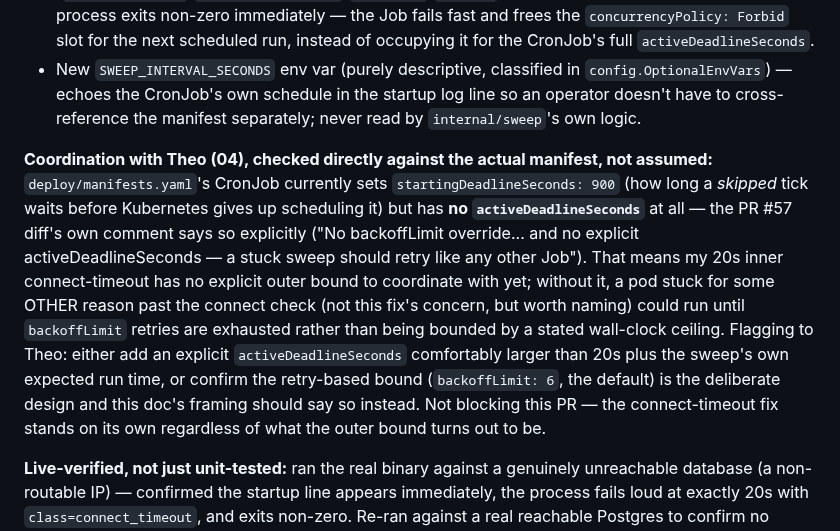
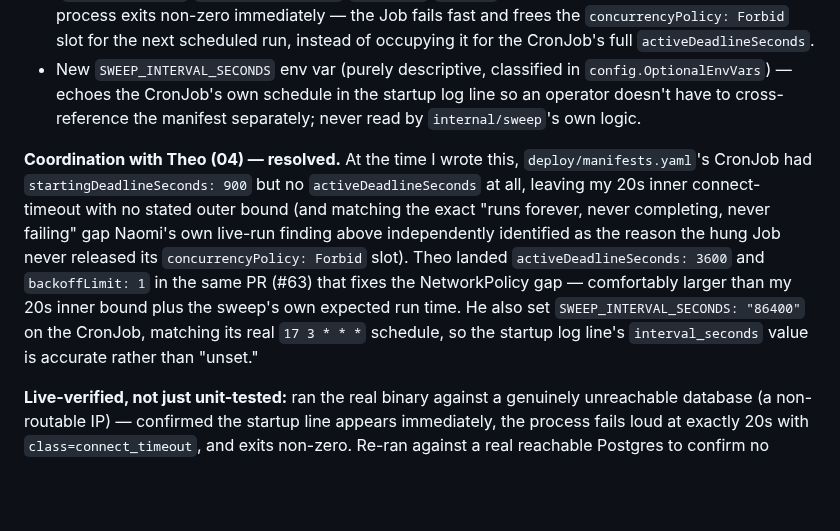
Before and after one commit to wtvamp/loginid-takehome, a Markdown page: 03-engineering-delivery/refinement/LT-44.md, the part around the change. Rendered like a GitHub page; blank space fills up the shorter version.

Commit message:
refinement/LT-44.md: activeDeadlineSeconds coordination resolved
Updated my own earlier note now that Theo landed activeDeadlineSeconds:
3600 + backoffLimit: 1 + SWEEP_INTERVAL_SECONDS in PR #63.

Story: LT-44
Work-By: Renata Cole (03)
Co-Authored-By: Claude Sonnet 5 <noreply@anthropic.com>
Claude-Session: https://claude.ai/code/session_011Cuba4JUvrsQCrTdUj4yzk

```diff
--- a/03-engineering-delivery/refinement/LT-44.md
+++ b/03-engineering-delivery/refinement/LT-44.md
@@ -123,7 +123,7 @@ Full `go build`/`go vet`/`go test`/`staticcheck`/`gofmt`/`gitleaks` clean.
 - On failure, `classifySweepDBConnectError` names the failure class (`connect_timeout`/`connection_refused`/`dns_error`/`unknown`) in one structured log line, and the process exits non-zero immediately — the Job fails fast and frees the `concurrencyPolicy: Forbid` slot for the next scheduled run, instead of occupying it for the CronJob's full `activeDeadlineSeconds`.
 - New `SWEEP_INTERVAL_SECONDS` env var (purely descriptive, classified in `config.OptionalEnvVars`) — echoes the CronJob's own schedule in the startup log line so an operator doesn't have to cross-reference the manifest separately; never read by `internal/sweep`'s own logic.
 
-**Coordination with Theo (04), checked directly against the actual manifest, not assumed:** `deploy/manifests.yaml`'s CronJob currently sets `startingDeadlineSeconds: 900` (how long a *skipped* tick waits before Kubernetes gives up scheduling it) but has **no `activeDeadlineSeconds`** at all — the PR #57 diff's own comment says so explicitly ("No backoffLimit override... and no explicit activeDeadlineSeconds — a stuck sweep should retry like any other Job"). That means my 20s inner connect-timeout has no explicit outer bound to coordinate with yet; without it, a pod stuck for some OTHER reason past the connect check (not this fix's concern, but worth naming) could run until `backoffLimit` retries are exhausted rather than being bounded by a stated wall-clock ceiling. Flagging to Theo: either add an explicit `activeDeadlineSeconds` comfortably larger than 20s plus the sweep's own expected run time, or confirm the retry-based bound (`backoffLimit: 6`, the default) is the deliberate design and this doc's framing should say so instead. Not blocking this PR — the connect-timeout fix stands on its own regardless of what the outer bound turns out to be.
+**Coordination with Theo (04) — resolved.** At the time I wrote this, `deploy/manifests.yaml`'s CronJob had `startingDeadlineSeconds: 900` but no `activeDeadlineSeconds` at all, leaving my 20s inner connect-timeout with no stated outer bound (and matching the exact "runs forever, never completing, never failing" gap Naomi's own live-run finding above independently identified as the reason the hung Job never released its `concurrencyPolicy: Forbid` slot). Theo landed `activeDeadlineSeconds: 3600` and `backoffLimit: 1` in the same PR (#63) that fixes the NetworkPolicy gap — comfortably larger than my 20s inner bound plus the sweep's own expected run time. He also set `SWEEP_INTERVAL_SECONDS: "86400"` on the CronJob, matching its real `17 3 * * *` schedule, so the startup log line's `interval_seconds` value is accurate rather than "unset."
 
 **Live-verified, not just unit-tested:** ran the real binary against a genuinely unreachable database (a non-routable IP) — confirmed the startup line appears immediately, the process fails loud at exactly 20s with `class=connect_timeout`, and exits non-zero. Re-ran against a real reachable Postgres to confirm no regression to the happy path. `TestClassifySweepDBConnectError` covers the classifier directly; `TestLoad_SweepIntervalSeconds` covers the new config field. Full `go build`/`go vet`/`go test`/`staticcheck`/`gofmt`/`gitleaks` clean.
 
```
